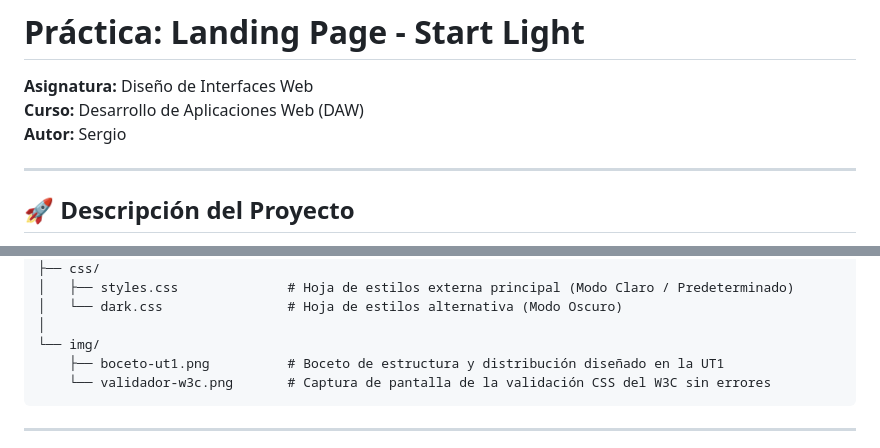
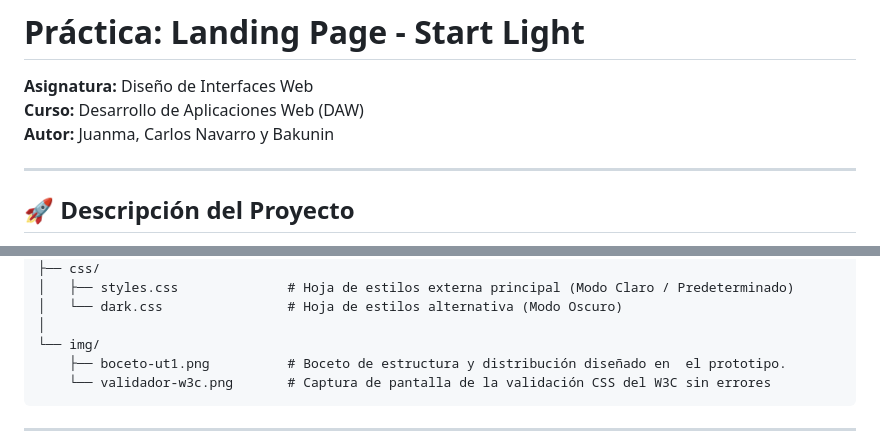
Before and after one commit to bbaakkuu-svg/DISENO_INTERFACES, a Markdown page: README.md, 2 parts joined by grey strips. Rendered like a GitHub page.

Commit message:
docs: update author names and descriptions in README

````diff
--- a/README.md
+++ b/README.md
@@ -2,7 +2,7 @@
 
 **Asignatura:** Diseño de Interfaces Web
 **Curso:** Desarrollo de Aplicaciones Web (DAW)
-**Autor:** Sergio
+**Autor:** Juanma, Carlos Navarro y Bakunin
 
 ---
 
@@ -27,7 +27,7 @@ DISENO_INTERFACES/
 │   └── dark.css                # Hoja de estilos alternativa (Modo Oscuro)
 │
 └── img/
-    ├── boceto-ut1.png          # Boceto de estructura y distribución diseñado en la UT1
+    ├── boceto-ut1.png          # Boceto de estructura y distribución diseñado en  el prototipo.
     └── validador-w3c.png       # Captura de pantalla de la validación CSS del W3C sin errores
 ```
 
````
